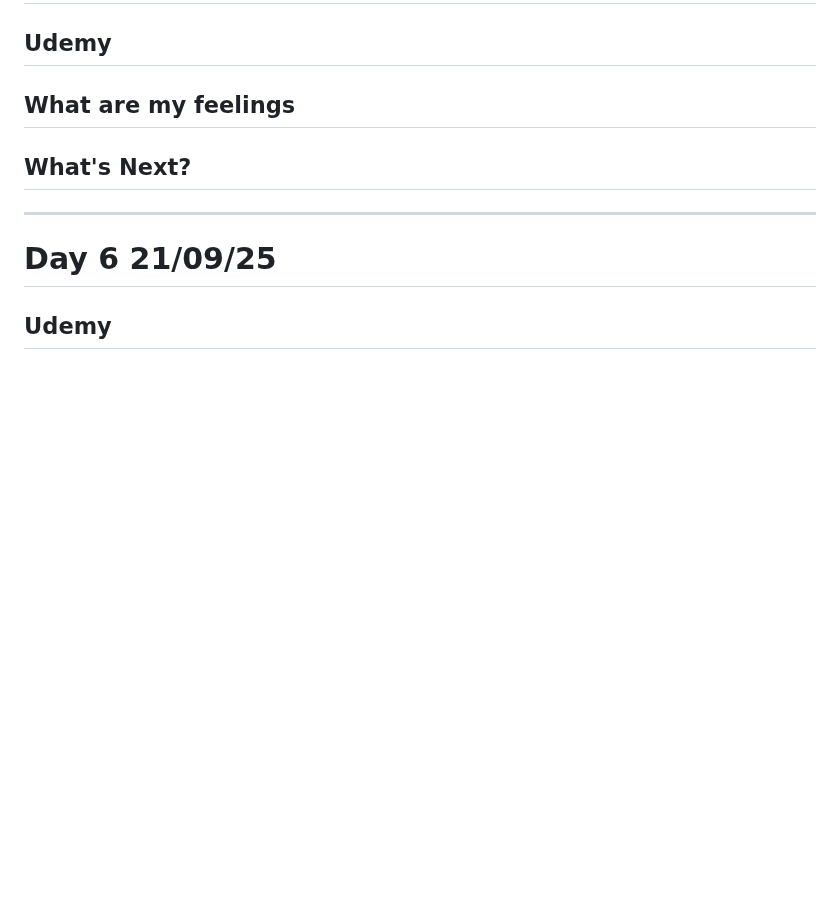
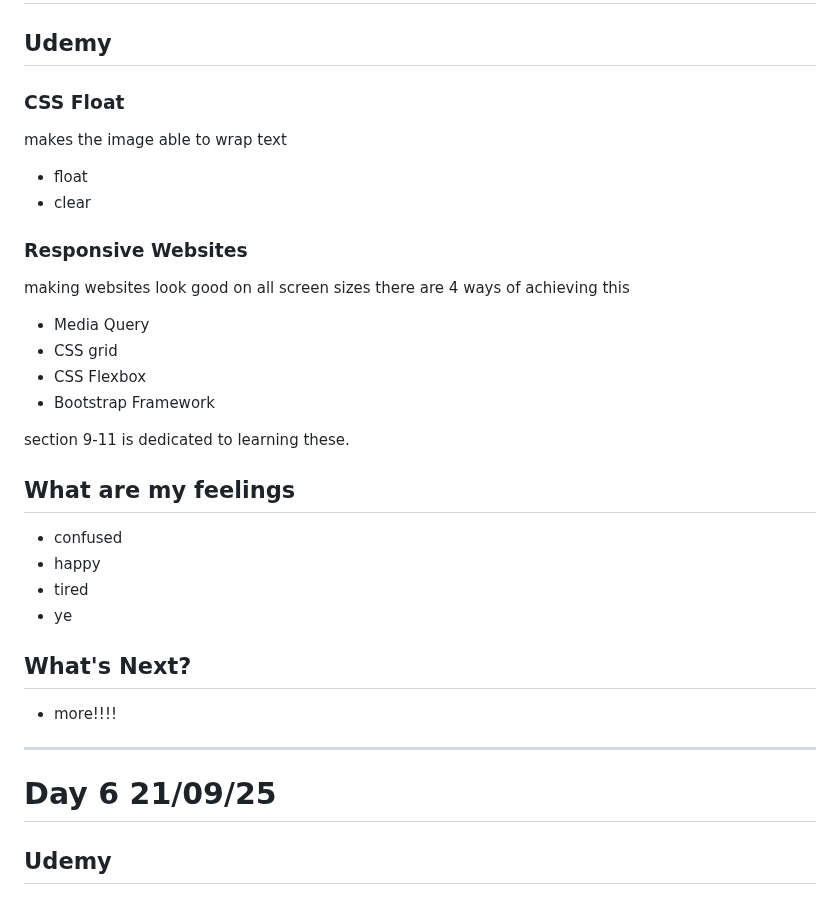
Before and after one commit to RinaHsiu/web_development_with_R-J, a Markdown page: README.md, the part around one of its changes. Drawn GitHub-style; blank space fills up the shorter version.

Commit message:
Update README.md Day 22 CSS Float and Responsive Websites

```diff
--- a/README.md
+++ b/README.md
@@ -741,9 +741,30 @@ will go onto the same line if there is space
 
 ## Udemy
 
+### CSS Float
+makes the image able to wrap text
+- float
+- clear
+
+### Responsive Websites
+making websites look good on all screen sizes
+there are 4 ways of achieving this
+- Media Query
+- CSS grid
+- CSS Flexbox
+- Bootstrap Framework
+
+section 9-11 is dedicated to learning these.
+
 ## What are my feelings
+- confused
+- happy
+- tired
+- ye
 
 ## What's Next?
+- more!!!!
+
 ---
 
 # Day 6 21/09/25
```
Also changed, not shown: other parts of README.md (+1 -1 lines).
